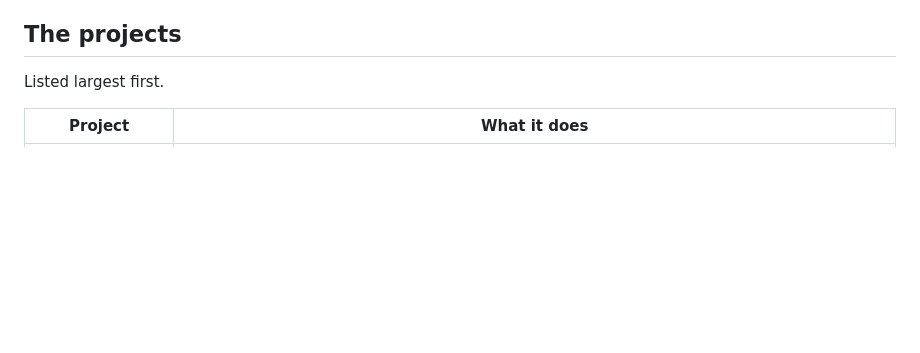
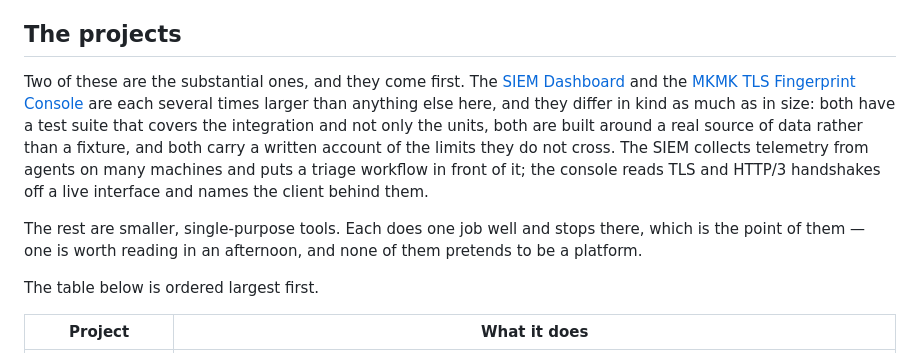
Before and after one commit to KhajaMoinuddinKhan/Cybersecurity-projects, a Markdown page: README.md, the part around the change. Rendered like a GitHub page; blank space fills up the shorter version.

Commit message:
Say which two projects are the substantial ones
The root README listed fourteen projects largest first and left the reader to
infer that the first two are in a different class. They are: the SIEM and the
fingerprint console are each several times larger than anything else here,
and they differ in kind as much as in size -- integration tests rather than
units alone, a real data source rather than a fixture, and a written account
of the limits they do not cross.

Both the README and the catalog say so now, in prose and without pinning
sizes that would go stale the next time either project grows.

```diff
--- a/README.md
+++ b/README.md
@@ -8,7 +8,11 @@ Each project is self-contained: its own source, tests, run instructions and lear
 
 ## The projects
 
-Listed largest first.
+Two of these are the substantial ones, and they come first. The [SIEM Dashboard](PROJECTS/siem-dashboard) and the [MKMK TLS Fingerprint Console](PROJECTS/tls-fingerprint-console) are each several times larger than anything else here, and they differ in kind as much as in size: both have a test suite that covers the integration and not only the units, both are built around a real source of data rather than a fixture, and both carry a written account of the limits they do not cross. The SIEM collects telemetry from agents on many machines and puts a triage workflow in front of it; the console reads TLS and HTTP/3 handshakes off a live interface and names the client behind them.
+
+The rest are smaller, single-purpose tools. Each does one job well and stops there, which is the point of them — one is worth reading in an afternoon, and none of them pretends to be a platform.
+
+The table below is ordered largest first.
 
 | Project | What it does |
 | --- | --- |
```
Also changed, not shown: PROJECT_CATALOG.md (+2 -0 lines).
